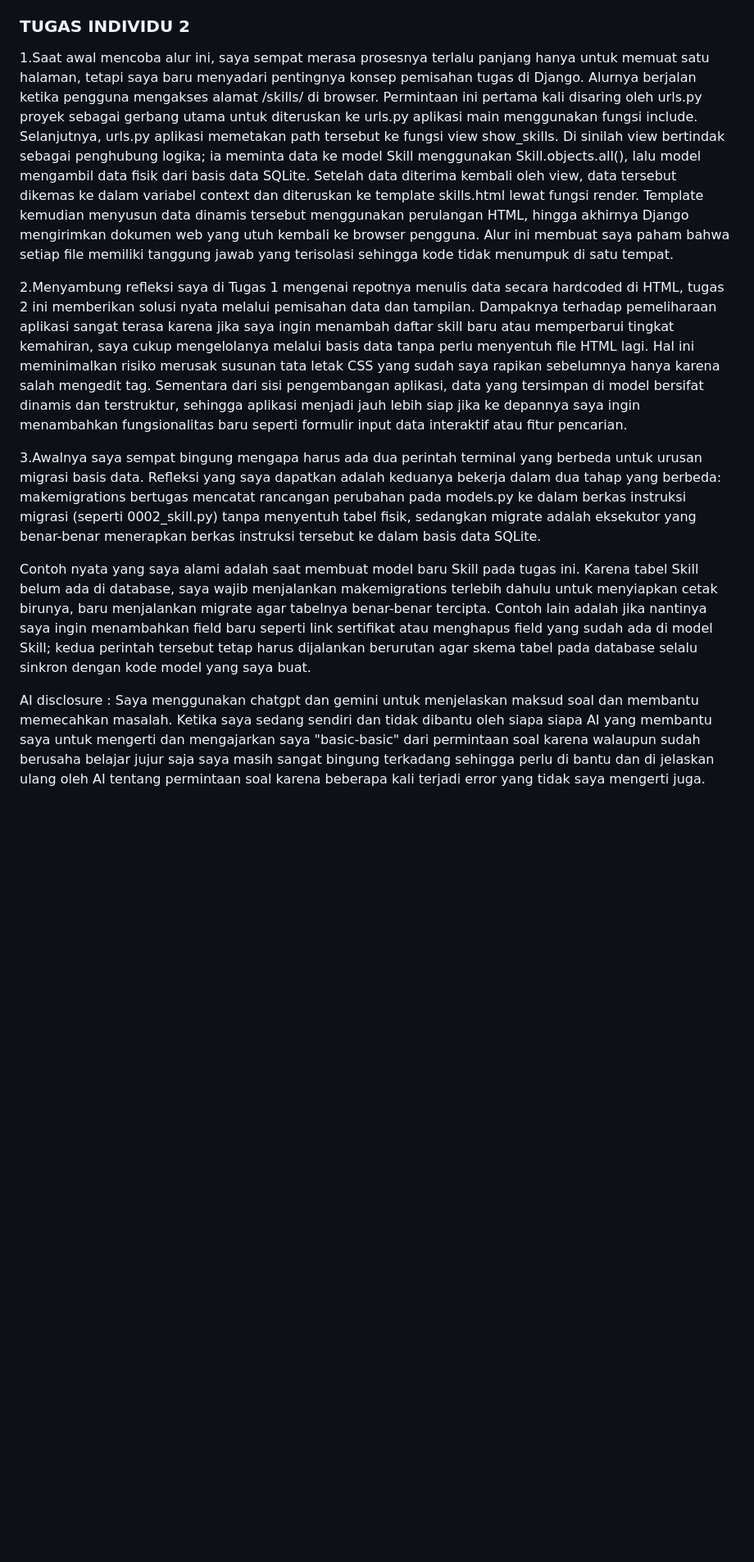
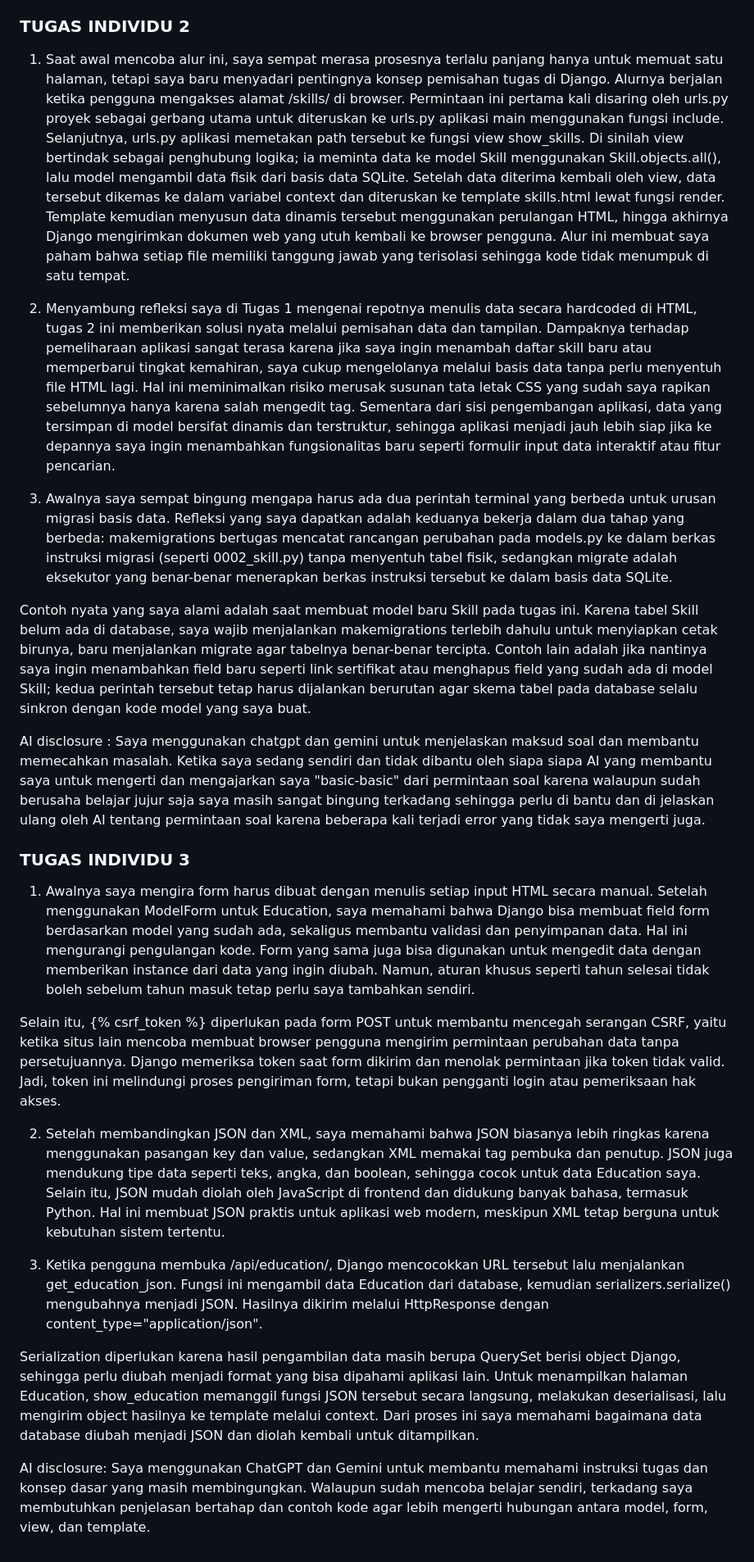
Before and after one commit to callystaarviana-coder/myportofolio, a Markdown page: README.md, the part around one of its changes. Shown at 82% size. GitHub-like rendering; blank space fills up the shorter version.

Commit message:
Tugas individu 3

```diff
--- a/README.md
+++ b/README.md
@@ -23,12 +23,27 @@ AI disclosure : AI memiliki peran yang cukup membantu saya untuk mengerti tugas
 
 ### TUGAS INDIVIDU 2
 
-1.Saat awal mencoba alur ini, saya sempat merasa prosesnya terlalu panjang hanya untuk memuat satu halaman, tetapi saya baru menyadari pentingnya konsep pemisahan tugas di Django. Alurnya berjalan ketika pengguna mengakses alamat /skills/ di browser. Permintaan ini pertama kali disaring oleh urls.py proyek sebagai gerbang utama untuk diteruskan ke urls.py aplikasi main menggunakan fungsi include. Selanjutnya, urls.py aplikasi memetakan path tersebut ke fungsi view show_skills. Di sinilah view bertindak sebagai penghubung logika; ia meminta data ke model Skill menggunakan Skill.objects.all(), lalu model mengambil data fisik dari basis data SQLite. Setelah data diterima kembali oleh view, data tersebut dikemas ke dalam variabel context dan diteruskan ke template skills.html lewat fungsi render. Template kemudian menyusun data dinamis tersebut menggunakan perulangan HTML, hingga akhirnya Django mengirimkan dokumen web yang utuh kembali ke browser pengguna. Alur ini membuat saya paham bahwa setiap file memiliki tanggung jawab yang terisolasi sehingga kode tidak menumpuk di satu tempat.
+1. Saat awal mencoba alur ini, saya sempat merasa prosesnya terlalu panjang hanya untuk memuat satu halaman, tetapi saya baru menyadari pentingnya konsep pemisahan tugas di Django. Alurnya berjalan ketika pengguna mengakses alamat /skills/ di browser. Permintaan ini pertama kali disaring oleh urls.py proyek sebagai gerbang utama untuk diteruskan ke urls.py aplikasi main menggunakan fungsi include. Selanjutnya, urls.py aplikasi memetakan path tersebut ke fungsi view show_skills. Di sinilah view bertindak sebagai penghubung logika; ia meminta data ke model Skill menggunakan Skill.objects.all(), lalu model mengambil data fisik dari basis data SQLite. Setelah data diterima kembali oleh view, data tersebut dikemas ke dalam variabel context dan diteruskan ke template skills.html lewat fungsi render. Template kemudian menyusun data dinamis tersebut menggunakan perulangan HTML, hingga akhirnya Django mengirimkan dokumen web yang utuh kembali ke browser pengguna. Alur ini membuat saya paham bahwa setiap file memiliki tanggung jawab yang terisolasi sehingga kode tidak menumpuk di satu tempat.
 
-2.Menyambung refleksi saya di Tugas 1 mengenai repotnya menulis data secara hardcoded di HTML, tugas 2 ini memberikan solusi nyata melalui pemisahan data dan tampilan. Dampaknya terhadap pemeliharaan aplikasi sangat terasa karena jika saya ingin menambah daftar skill baru atau memperbarui tingkat kemahiran, saya cukup mengelolanya melalui basis data tanpa perlu menyentuh file HTML lagi. Hal ini meminimalkan risiko merusak susunan tata letak CSS yang sudah saya rapikan sebelumnya hanya karena salah mengedit tag. Sementara dari sisi pengembangan aplikasi, data yang tersimpan di model bersifat dinamis dan terstruktur, sehingga aplikasi menjadi jauh lebih siap jika ke depannya saya ingin menambahkan fungsionalitas baru seperti formulir input data interaktif atau fitur pencarian.
+2. Menyambung refleksi saya di Tugas 1 mengenai repotnya menulis data secara hardcoded di HTML, tugas 2 ini memberikan solusi nyata melalui pemisahan data dan tampilan. Dampaknya terhadap pemeliharaan aplikasi sangat terasa karena jika saya ingin menambah daftar skill baru atau memperbarui tingkat kemahiran, saya cukup mengelolanya melalui basis data tanpa perlu menyentuh file HTML lagi. Hal ini meminimalkan risiko merusak susunan tata letak CSS yang sudah saya rapikan sebelumnya hanya karena salah mengedit tag. Sementara dari sisi pengembangan aplikasi, data yang tersimpan di model bersifat dinamis dan terstruktur, sehingga aplikasi menjadi jauh lebih siap jika ke depannya saya ingin menambahkan fungsionalitas baru seperti formulir input data interaktif atau fitur pencarian.
 
-3.Awalnya saya sempat bingung mengapa harus ada dua perintah terminal yang berbeda untuk urusan migrasi basis data. Refleksi yang saya dapatkan adalah keduanya bekerja dalam dua tahap yang berbeda: makemigrations bertugas mencatat rancangan perubahan pada models.py ke dalam berkas instruksi migrasi (seperti 0002_skill.py) tanpa menyentuh tabel fisik, sedangkan migrate adalah eksekutor yang benar-benar menerapkan berkas instruksi tersebut ke dalam basis data SQLite.
+3. Awalnya saya sempat bingung mengapa harus ada dua perintah terminal yang berbeda untuk urusan migrasi basis data. Refleksi yang saya dapatkan adalah keduanya bekerja dalam dua tahap yang berbeda: makemigrations bertugas mencatat rancangan perubahan pada models.py ke dalam berkas instruksi migrasi (seperti 0002_skill.py) tanpa menyentuh tabel fisik, sedangkan migrate adalah eksekutor yang benar-benar menerapkan berkas instruksi tersebut ke dalam basis data SQLite.
 
 Contoh nyata yang saya alami adalah saat membuat model baru Skill pada tugas ini. Karena tabel Skill belum ada di database, saya wajib menjalankan makemigrations terlebih dahulu untuk menyiapkan cetak birunya, baru menjalankan migrate agar tabelnya benar-benar tercipta. Contoh lain adalah jika nantinya saya ingin menambahkan field baru seperti link sertifikat atau menghapus field yang sudah ada di model Skill; kedua perintah tersebut tetap harus dijalankan berurutan agar skema tabel pada database selalu sinkron dengan kode model yang saya buat.
 
 AI disclosure : Saya menggunakan chatgpt dan gemini untuk menjelaskan maksud soal dan membantu memecahkan masalah. Ketika saya sedang sendiri dan tidak dibantu oleh siapa siapa AI yang membantu saya untuk mengerti dan mengajarkan saya "basic-basic" dari permintaan soal karena walaupun sudah berusaha belajar jujur saja saya masih sangat bingung terkadang sehingga perlu di bantu dan di jelaskan ulang oleh AI tentang permintaan soal karena beberapa kali terjadi error yang tidak saya mengerti juga.
+
+
+### TUGAS INDIVIDU 3
+
+1. Awalnya saya mengira form harus dibuat dengan menulis setiap input HTML secara manual. Setelah menggunakan ModelForm untuk Education, saya memahami bahwa Django bisa membuat field form berdasarkan model yang sudah ada, sekaligus membantu validasi dan penyimpanan data. Hal ini mengurangi pengulangan kode. Form yang sama juga bisa digunakan untuk mengedit data dengan memberikan instance dari data yang ingin diubah. Namun, aturan khusus seperti tahun selesai tidak boleh sebelum tahun masuk tetap perlu saya tambahkan sendiri.
+
+Selain itu, {% csrf_token %} diperlukan pada form POST untuk membantu mencegah serangan CSRF, yaitu ketika situs lain mencoba membuat browser pengguna mengirim permintaan perubahan data tanpa persetujuannya. Django memeriksa token saat form dikirim dan menolak permintaan jika token tidak valid. Jadi, token ini melindungi proses pengiriman form, tetapi bukan pengganti login atau pemeriksaan hak akses.
+
+2. Setelah membandingkan JSON dan XML, saya memahami bahwa JSON biasanya lebih ringkas karena menggunakan pasangan key dan value, sedangkan XML memakai tag pembuka dan penutup. JSON juga mendukung tipe data seperti teks, angka, dan boolean, sehingga cocok untuk data Education saya. Selain itu, JSON mudah diolah oleh JavaScript di frontend dan didukung banyak bahasa, termasuk Python. Hal ini membuat JSON praktis untuk aplikasi web modern, meskipun XML tetap berguna untuk kebutuhan sistem tertentu.
+
+3. Ketika pengguna membuka /api/education/, Django mencocokkan URL tersebut lalu menjalankan get_education_json. Fungsi ini mengambil data Education dari database, kemudian serializers.serialize() mengubahnya menjadi JSON. Hasilnya dikirim melalui HttpResponse dengan content_type="application/json".
+
+Serialization diperlukan karena hasil pengambilan data masih berupa QuerySet berisi object Django, sehingga perlu diubah menjadi format yang bisa dipahami aplikasi lain. Untuk menampilkan halaman Education, show_education memanggil fungsi JSON tersebut secara langsung, melakukan deserialisasi, lalu mengirim object hasilnya ke template melalui context. Dari proses ini saya memahami bagaimana data database diubah menjadi JSON dan diolah kembali untuk ditampilkan.
+
+AI disclosure: Saya menggunakan ChatGPT dan Gemini untuk membantu memahami instruksi tugas dan konsep dasar yang masih membingungkan. Walaupun sudah mencoba belajar sendiri, terkadang saya membutuhkan penjelasan bertahap dan contoh kode agar lebih mengerti hubungan antara model, form, view, dan template.
```
Also changed, not shown: other parts of README.md (+1 -1 lines).
